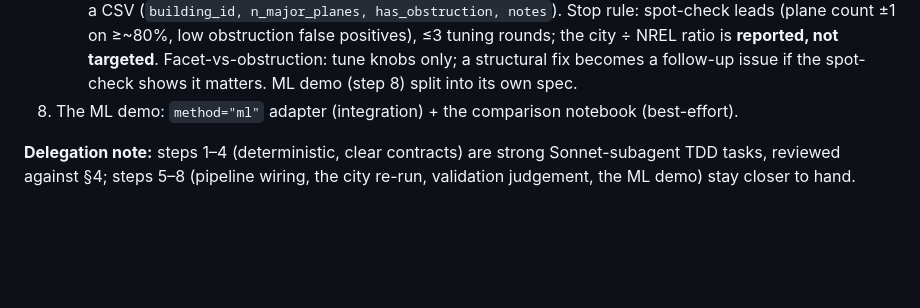
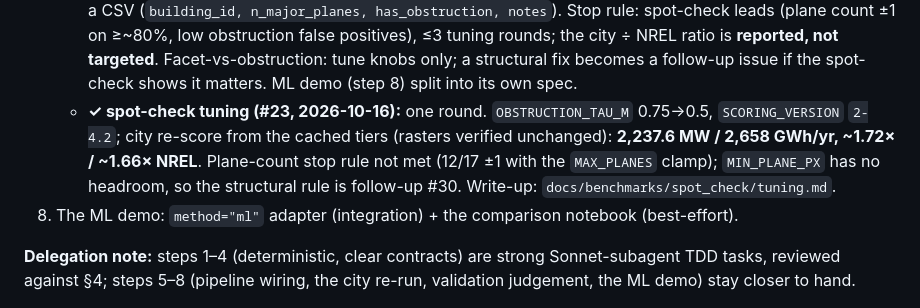
Before and after one commit to Dhruv-Kapri/Rooftop-Solar-Potential, a Markdown page: docs/plans/stage-2-part4-plan.md, the part around the change. Rendered like a GitHub page; blank space fills up the shorter version.

Commit message:
docs(spot-check): #23 tuning write-up — one round (tau 0.5, 2-4.2), clamp adopted, follow-up #30

```diff
--- a/docs/plans/stage-2-part4-plan.md
+++ b/docs/plans/stage-2-part4-plan.md
@@ -167,6 +167,11 @@ Together these are the plan's "accuracy comparison vs the RANSAC baseline" — d
      leads (plane count ±1 on ≥~80%, low obstruction false positives), ≤3 tuning rounds; the city ÷ NREL
      ratio is **reported, not targeted**. Facet-vs-obstruction: tune knobs only; a structural fix becomes a
      follow-up issue if the spot-check shows it matters. ML demo (step 8) split into its own spec.
+   - **✓ spot-check tuning (#23, 2026-10-16):** one round. `OBSTRUCTION_TAU_M` 0.75→0.5,
+     `SCORING_VERSION` `2-4.2`; city re-score from the cached tiers (rasters verified unchanged):
+     **2,237.6 MW / 2,658 GWh/yr, ~1.72× / ~1.66× NREL**. Plane-count stop rule not met (12/17 ±1 with
+     the `MAX_PLANES` clamp); `MIN_PLANE_PX` has no headroom, so the structural rule is follow-up #30.
+     Write-up: `docs/benchmarks/spot_check/tuning.md`.
 8. The ML demo: `method="ml"` adapter (integration) + the comparison notebook (best-effort).
 
 **Delegation note:** steps 1–4 (deterministic, clear contracts) are strong Sonnet-subagent TDD tasks,
```
Also changed, not shown: 2 other files.
